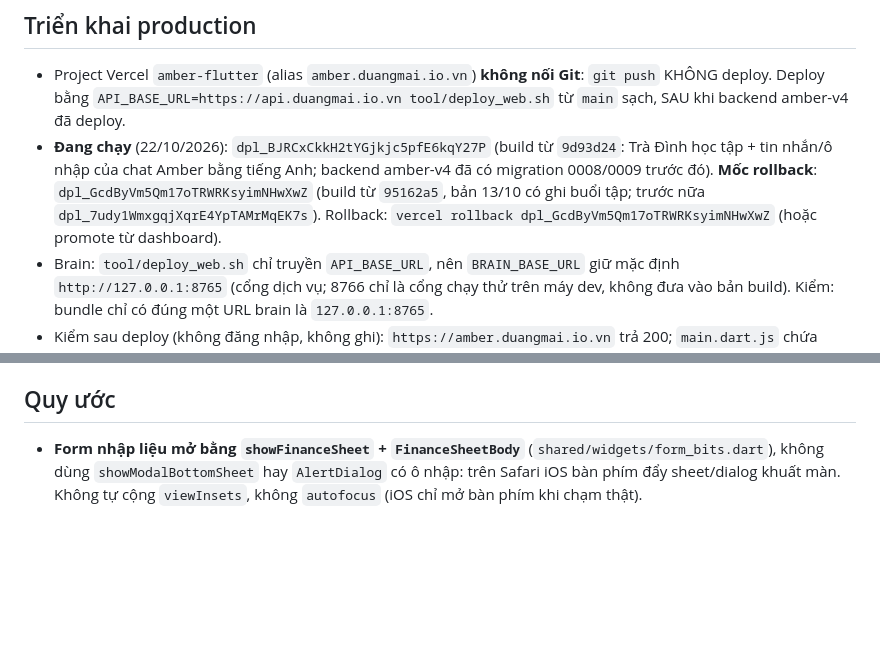
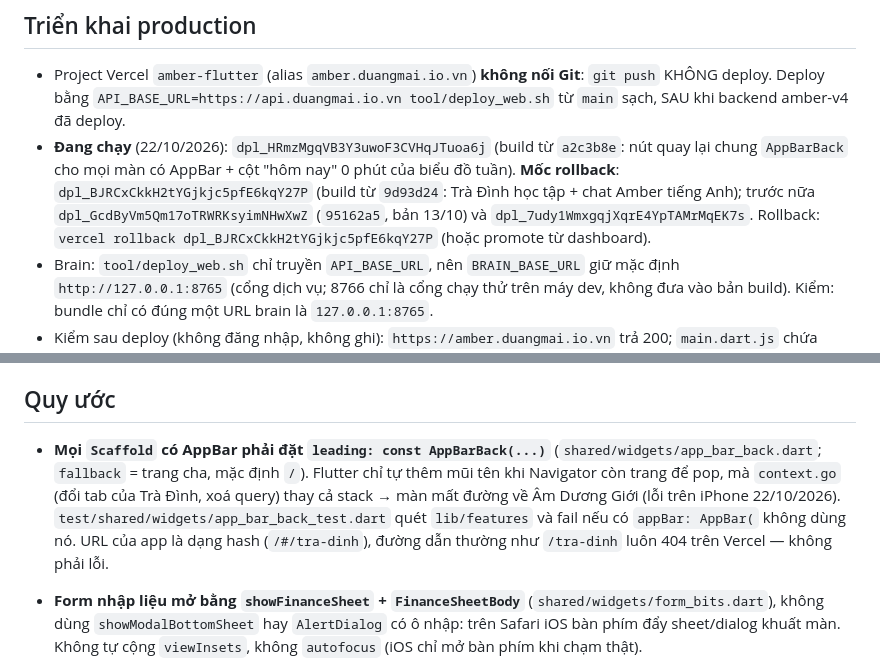
Before and after one commit to mpati98/amber-flutter, a Markdown page: CLAUDE.md, 2 parts joined by grey strips. GitHub-like rendering; blank space fills up the shorter version.

Commit message:
docs: CLAUDE.md — deployment 22/10 (nut quay lai chung), moc rollback, quy uoc AppBarBack
Co-Authored-By: Claude Sonnet 5.5 <noreply@anthropic.com>

```diff
--- a/CLAUDE.md
+++ b/CLAUDE.md
@@ -35,9 +35,9 @@ Dev local: chạy amber-v4 trước (`npm run dev` :3000).
 
 - Project Vercel `amber-flutter` (alias `amber.duangmai.io.vn`) **không nối Git**: `git push` KHÔNG deploy. Deploy bằng
   `API_BASE_URL=https://api.duangmai.io.vn tool/deploy_web.sh` từ `main` sạch, SAU khi backend amber-v4 đã deploy.
-- **Đang chạy** (22/10/2026): `dpl_BJRCxCkkH2tYGjkjc5pfE6kqY27P` (build từ `9d93d24`: Trà Đình học tập + tin nhắn/ô nhập của chat Amber bằng tiếng Anh;
-  backend amber-v4 đã có migration 0008/0009 trước đó). **Mốc rollback**: `dpl_GcdByVm5Qm17oTRWRKsyimNHwXwZ` (build từ `95162a5`, bản 13/10 có ghi buổi tập;
-  trước nữa `dpl_7udy1WmxgqjXqrE4YpTAMrMqEK7s`). Rollback: `vercel rollback dpl_GcdByVm5Qm17oTRWRKsyimNHwXwZ` (hoặc promote từ dashboard).
+- **Đang chạy** (22/10/2026): `dpl_HRmzMgqVB3Y3uwoF3CVHqJTuoa6j` (build từ `a2c3b8e`: nút quay lại chung `AppBarBack` cho mọi màn có AppBar + cột "hôm nay" 0 phút của biểu đồ tuần).
+  **Mốc rollback**: `dpl_BJRCxCkkH2tYGjkjc5pfE6kqY27P` (build từ `9d93d24`: Trà Đình học tập + chat Amber tiếng Anh); trước nữa `dpl_GcdByVm5Qm17oTRWRKsyimNHwXwZ`
+  (`95162a5`, bản 13/10) và `dpl_7udy1WmxgqjXqrE4YpTAMrMqEK7s`. Rollback: `vercel rollback dpl_BJRCxCkkH2tYGjkjc5pfE6kqY27P` (hoặc promote từ dashboard).
 - Brain: `tool/deploy_web.sh` chỉ truyền `API_BASE_URL`, nên `BRAIN_BASE_URL` giữ mặc định `http://127.0.0.1:8765` (cổng dịch vụ; 8766 chỉ là cổng chạy thử
   trên máy dev, không đưa vào bản build). Kiểm: bundle chỉ có đúng một URL brain là `127.0.0.1:8765`.
 - Kiểm sau deploy (không đăng nhập, không ghi): `https://amber.duangmai.io.vn` trả 200; `main.dart.js` chứa
@@ -92,6 +92,11 @@ phải sửa cả amber-v4. Mọi route con cố định của `/tra-dinh` (`luy
 
 ## Quy ước
 
+- **Mọi `Scaffold` có AppBar phải đặt `leading: const AppBarBack(...)`** (`shared/widgets/app_bar_back.dart`; `fallback` = trang cha, mặc định `/`). Flutter chỉ tự thêm mũi tên
+  khi Navigator còn trang để pop, mà `context.go` (đổi tab của Trà Đình, xoá query) thay cả stack → màn mất đường về Âm Dương Giới (lỗi trên iPhone 22/10/2026).
+  `test/shared/widgets/app_bar_back_test.dart` quét `lib/features` và fail nếu có `appBar: AppBar(` không dùng nó. URL của app là dạng hash (`/#/tra-dinh`), đường dẫn
+  thường như `/tra-dinh` luôn 404 trên Vercel — không phải lỗi.
+
 - **Form nhập liệu mở bằng `showFinanceSheet` + `FinanceSheetBody`**
   (`shared/widgets/form_bits.dart`), không dùng `showModalBottomSheet` hay
   `AlertDialog` có ô nhập: trên Safari iOS bàn phím đẩy sheet/dialog khuất màn.
```
